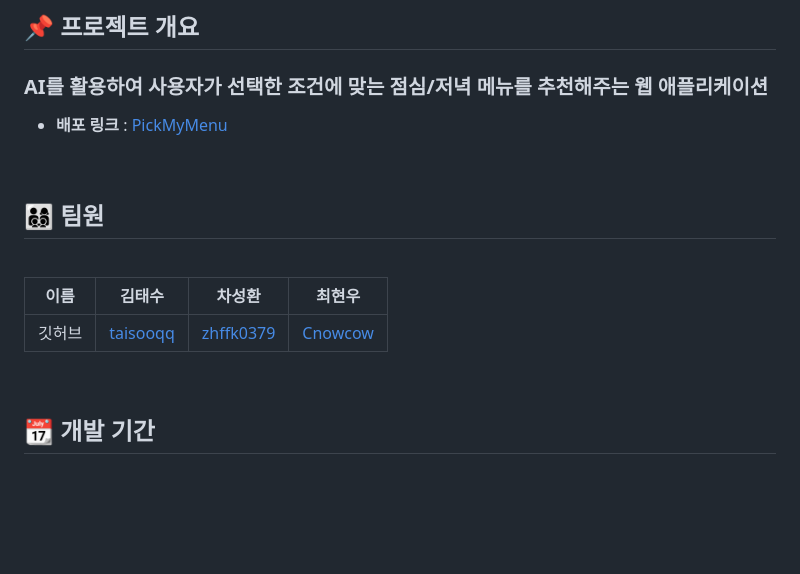
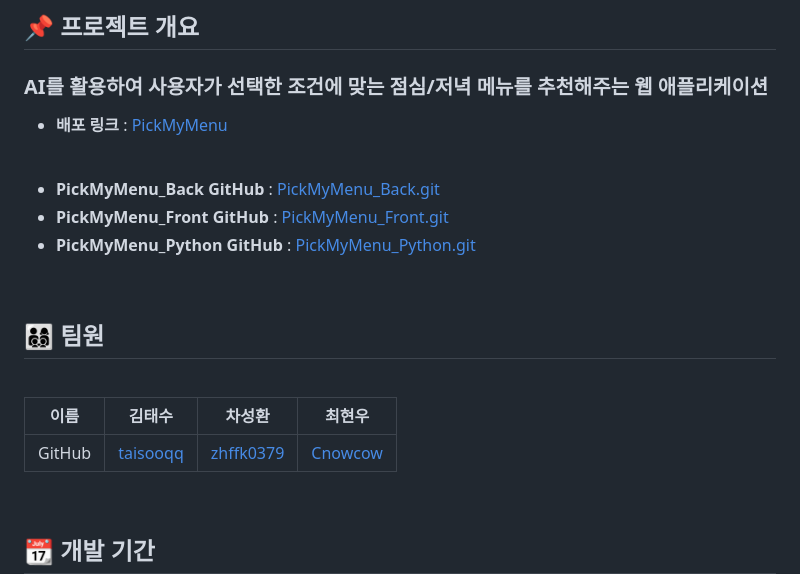
Before and after one commit to Pick-My-Menu/PickMyMenu, a Markdown page: README.md, the part around the change. Drawn GitHub-style; blank space fills up the shorter version.

```diff
--- a/README.md
+++ b/README.md
@@ -7,6 +7,11 @@
 <h3>AI를 활용하여 사용자가 선택한 조건에 맞는 점심/저녁 메뉴를 추천해주는 웹 애플리케이션</h3>
 
 - **배포 링크** : [PickMyMenu](https://hhjnn92.synology.me:7061)
+<br>
+
+- **PickMyMenu_Back GitHub** : [PickMyMenu_Back.git](https://github.com/Pick-My-Menu/PickMyMenu_Back)
+- **PickMyMenu_Front GitHub** : [PickMyMenu_Front.git](https://github.com/Pick-My-Menu/PickMyMenu_Front)
+- **PickMyMenu_Python GitHub** : [PickMyMenu_Python.git](https://github.com/Pick-My-Menu/PickMyMenu_Python)
 
 <br>
 
@@ -15,7 +20,7 @@
 
 |  이름  |  김태수  |  차성환  |  최현우  |
 |--------|--------|--------|--------|
-| 깃허브 | [taisooqq](https://github.com/taisooqq) | [zhffk0379](https://github.com/zhffk0379) | [Cnowcow](https://github.com/Cnowcow) |
+| GitHub | [taisooqq](https://github.com/taisooqq) | [zhffk0379](https://github.com/zhffk0379) | [Cnowcow](https://github.com/Cnowcow) |
 
 <br>
 
```
